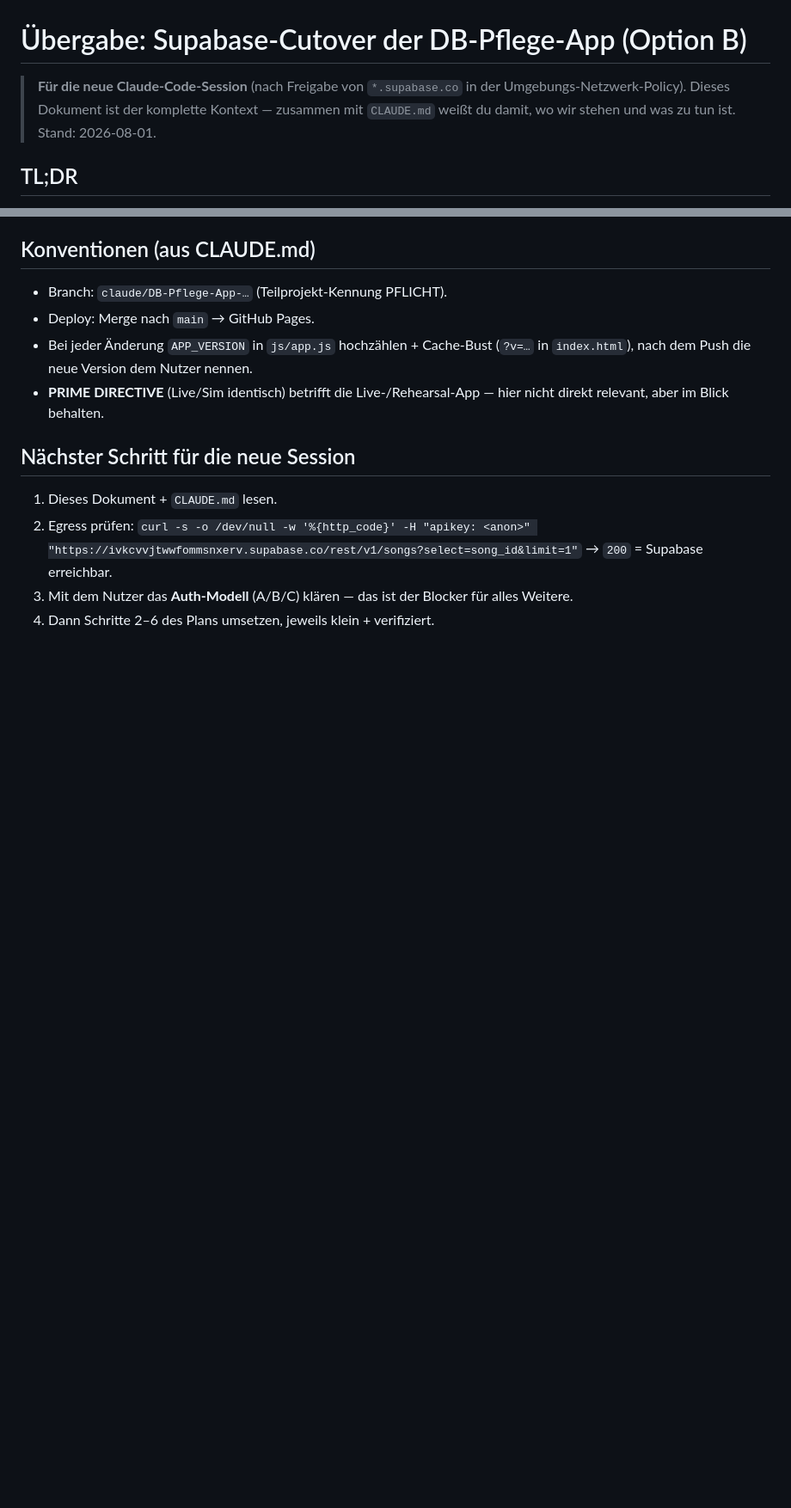
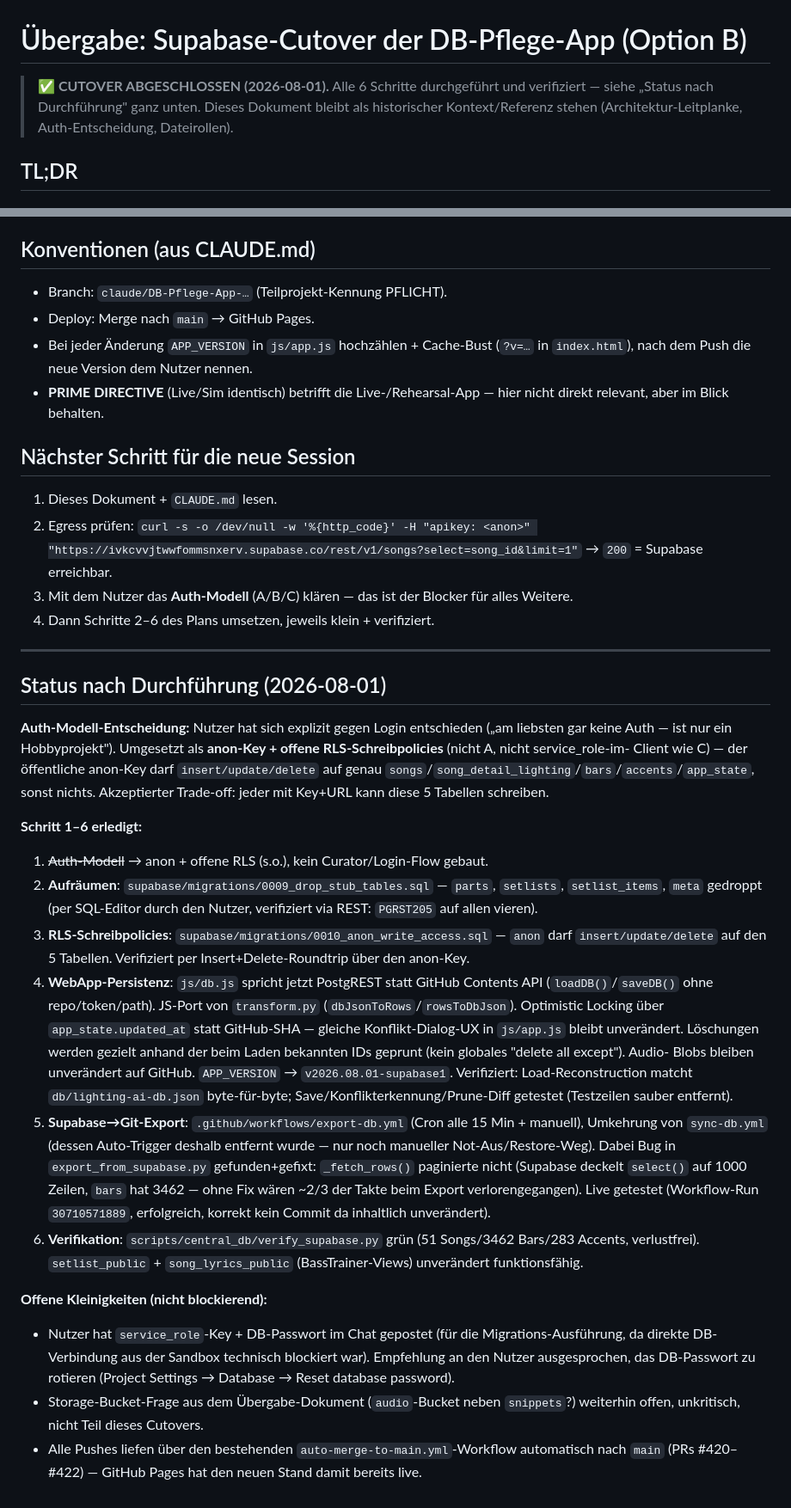
Before and after one commit to christianprison/lighting.ai, a Markdown page: docs/cutover-uebergabe.md, 2 parts joined by grey strips. Shown at 86% size. GitHub-like rendering; blank space fills up the shorter version.

Commit message:
docs: Supabase-Cutover als abgeschlossen dokumentieren
Status-Abschnitt mit allen 6 durchgeführten/verifizierten Schritten,
Auth-Modell-Entscheidung und offenen Kleinigkeiten ergänzt.

Co-Authored-By: Claude Sonnet 5 <noreply@anthropic.com>
Claude-Session: https://claude.ai/code/session_018rWYCZk74Aa5ypvhUhEHxx

```diff
--- a/docs/cutover-uebergabe.md
+++ b/docs/cutover-uebergabe.md
@@ -1,9 +1,9 @@
 # Übergabe: Supabase-Cutover der DB-Pflege-App (Option B)
 
-> **Für die neue Claude-Code-Session** (nach Freigabe von `*.supabase.co` in der
-> Umgebungs-Netzwerk-Policy). Dieses Dokument ist der komplette Kontext —
-> zusammen mit `CLAUDE.md` weißt du damit, wo wir stehen und was zu tun ist.
-> Stand: 2026-08-01.
+> **✅ CUTOVER ABGESCHLOSSEN (2026-08-01).** Alle 6 Schritte durchgeführt und
+> verifiziert — siehe „Status nach Durchführung" ganz unten. Dieses Dokument
+> bleibt als historischer Kontext/Referenz stehen (Architektur-Leitplanke,
+> Auth-Entscheidung, Dateirollen).
 
 ## TL;DR
 
@@ -149,3 +149,56 @@ löschen). Optionen:
    → `200` = Supabase erreichbar.
 3. Mit dem Nutzer das **Auth-Modell** (A/B/C) klären — das ist der Blocker für alles Weitere.
 4. Dann Schritte 2–6 des Plans umsetzen, jeweils klein + verifiziert.
+
+---
+
+## Status nach Durchführung (2026-08-01)
+
+**Auth-Modell-Entscheidung:** Nutzer hat sich explizit gegen Login entschieden
+(„am liebsten gar keine Auth — ist nur ein Hobbyprojekt"). Umgesetzt als
+**anon-Key + offene RLS-Schreibpolicies** (nicht A, nicht service_role-im-
+Client wie C) — der öffentliche anon-Key darf `insert/update/delete` auf genau
+`songs`/`song_detail_lighting`/`bars`/`accents`/`app_state`, sonst nichts.
+Akzeptierter Trade-off: jeder mit Key+URL kann diese 5 Tabellen schreiben.
+
+**Schritt 1–6 erledigt:**
+
+1. ~~Auth-Modell~~ → anon + offene RLS (s.o.), kein Curator/Login-Flow gebaut.
+2. **Aufräumen**: `supabase/migrations/0009_drop_stub_tables.sql` — `parts`,
+   `setlists`, `setlist_items`, `meta` gedroppt (per SQL-Editor durch den
+   Nutzer, verifiziert via REST: `PGRST205` auf allen vieren).
+3. **RLS-Schreibpolicies**: `supabase/migrations/0010_anon_write_access.sql`
+   — `anon` darf `insert/update/delete` auf den 5 Tabellen. Verifiziert per
+   Insert+Delete-Roundtrip über den anon-Key.
+4. **WebApp-Persistenz**: `js/db.js` spricht jetzt PostgREST statt GitHub
+   Contents API (`loadDB()`/`saveDB()` ohne repo/token/path). JS-Port von
+   `transform.py` (`dbJsonToRows`/`rowsToDbJson`). Optimistic Locking über
+   `app_state.updated_at` statt GitHub-SHA — gleiche Konflikt-Dialog-UX in
+   `js/app.js` bleibt unverändert. Löschungen werden gezielt anhand der beim
+   Laden bekannten IDs geprunt (kein globales "delete all except"). Audio-
+   Blobs bleiben unverändert auf GitHub. `APP_VERSION` → `v2026.08.01-supabase1`.
+   Verifiziert: Load-Reconstruction matcht `db/lighting-ai-db.json`
+   byte-für-byte; Save/Konflikterkennung/Prune-Diff getestet (Testzeilen
+   sauber entfernt).
+5. **Supabase→Git-Export**: `.github/workflows/export-db.yml` (Cron alle 15
+   Min + manuell), Umkehrung von `sync-db.yml` (dessen Auto-Trigger deshalb
+   entfernt wurde — nur noch manueller Not-Aus/Restore-Weg). Dabei Bug in
+   `export_from_supabase.py` gefunden+gefixt: `_fetch_rows()` paginierte
+   nicht (Supabase deckelt `select()` auf 1000 Zeilen, `bars` hat 3462 —
+   ohne Fix wären ~2/3 der Takte beim Export verlorengegangen). Live
+   getestet (Workflow-Run `30710571889`, erfolgreich, korrekt kein Commit
+   da inhaltlich unverändert).
+6. **Verifikation**: `scripts/central_db/verify_supabase.py` grün (51
+   Songs/3462 Bars/283 Accents, verlustfrei). `setlist_public` +
+   `song_lyrics_public` (BassTrainer-Views) unverändert funktionsfähig.
+
+**Offene Kleinigkeiten (nicht blockierend):**
+- Nutzer hat `service_role`-Key + DB-Passwort im Chat gepostet (für die
+  Migrations-Ausführung, da direkte DB-Verbindung aus der Sandbox technisch
+  blockiert war). Empfehlung an den Nutzer ausgesprochen, das DB-Passwort zu
+  rotieren (Project Settings → Database → Reset database password).
+- Storage-Bucket-Frage aus dem Übergabe-Dokument (`audio`-Bucket neben
+  `snippets`?) weiterhin offen, unkritisch, nicht Teil dieses Cutovers.
+- Alle Pushes liefen über den bestehenden `auto-merge-to-main.yml`-Workflow
+  automatisch nach `main` (PRs #420–#422) — GitHub Pages hat den neuen Stand
+  damit bereits live.
```
